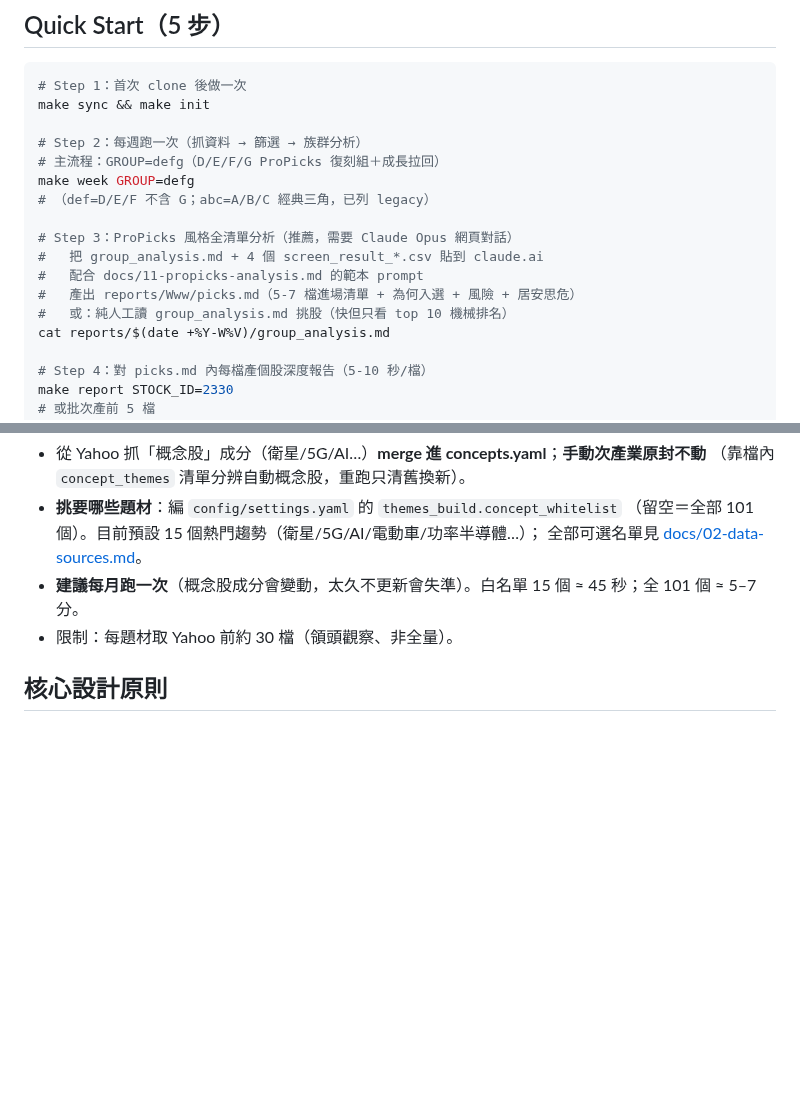
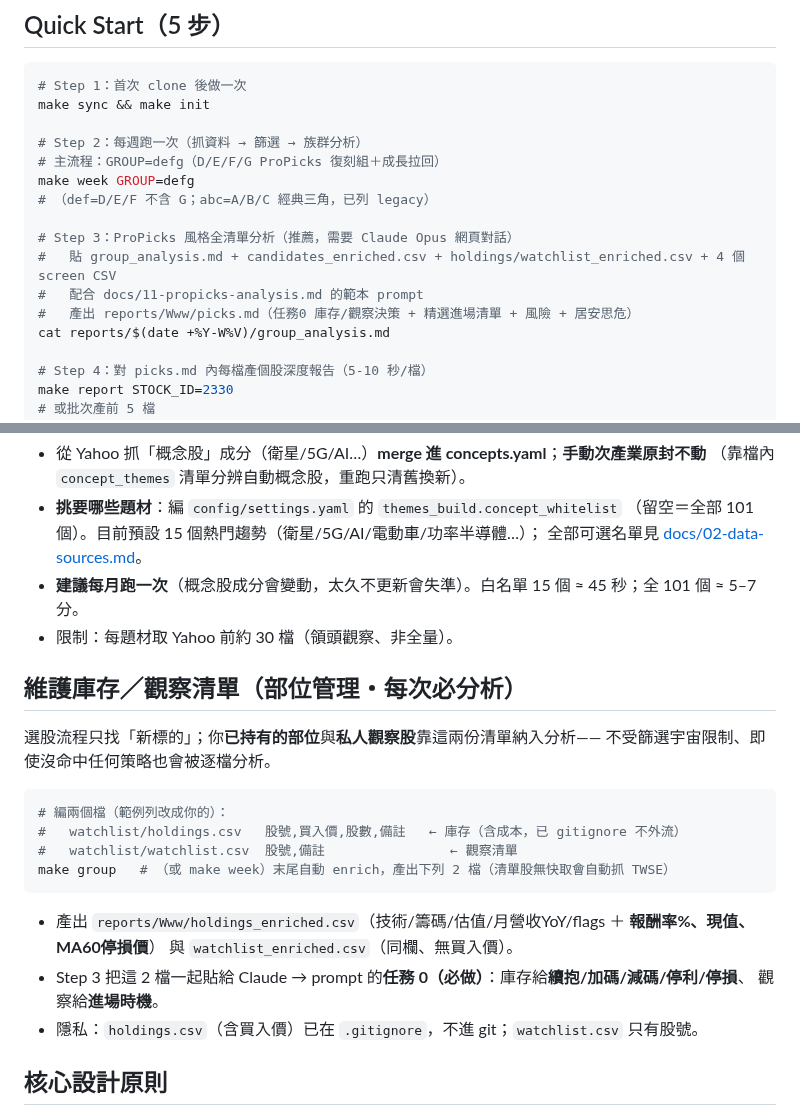
Before and after one commit to chousir/stockpick, a Markdown page: README.md, 2 parts joined by grey strips. Rendered like a GitHub page; blank space fills up the shorter version.

````diff
--- a/README.md
+++ b/README.md
@@ -27,10 +27,9 @@ make week GROUP=defg
 # （def=D/E/F 不含 G；abc=A/B/C 經典三角，已列 legacy）
 
 # Step 3：ProPicks 風格全清單分析（推薦，需要 Claude Opus 網頁對話）
-#   把 group_analysis.md + 4 個 screen_result_*.csv 貼到 claude.ai
+#   貼 group_analysis.md + candidates_enriched.csv + holdings/watchlist_enriched.csv + 4 個 screen CSV
 #   配合 docs/11-propicks-analysis.md 的範本 prompt
-#   產出 reports/Www/picks.md（5-7 檔進場清單 + 為何入選 + 風險 + 居安思危）
-#   或：純人工讀 group_analysis.md 挑股（快但只看 top 10 機械排名）
+#   產出 reports/Www/picks.md（任務0 庫存/觀察決策 + 精選進場清單 + 風險 + 居安思危）
 cat reports/$(date +%Y-W%V)/group_analysis.md
 
 # Step 4：對 picks.md 內每檔產個股深度報告（5-10 秒/檔）
@@ -68,6 +67,24 @@ make build-themes         # 正式 → merge 進 config/concepts.yaml（先自
   全部可選名單見 [docs/02-data-sources.md](./docs/02-data-sources.md)。
 - **建議每月跑一次**（概念股成分會變動，太久不更新會失準）。白名單 15 個 ≈ 45 秒；全 101 個 ≈ 5–7 分。
 - 限制：每題材取 Yahoo 前約 30 檔（領頭觀察、非全量）。
+
+## 維護庫存／觀察清單（部位管理・每次必分析）
+
+選股流程只找「新標的」；你**已持有的部位**與**私人觀察股**靠這兩份清單納入分析——
+不受篩選宇宙限制、即使沒命中任何策略也會被逐檔分析。
+
+```bash
+# 編兩個檔（範例列改成你的）：
+#   watchlist/holdings.csv   股號,買入價,股數,備註   ← 庫存（含成本，已 gitignore 不外流）
+#   watchlist/watchlist.csv  股號,備註                ← 觀察清單
+make group   # （或 make week）末尾自動 enrich，產出下列 2 檔（清單股無快取會自動抓 TWSE）
+```
+
+- 產出 `reports/Www/holdings_enriched.csv`（技術/籌碼/估值/月營收YoY/flags ＋ **報酬率%、現值、MA60停損價**）
+  與 `watchlist_enriched.csv`（同欄、無買入價）。
+- Step 3 把這 2 檔一起貼給 Claude → prompt 的**任務 0（必做）**：庫存給**續抱/加碼/減碼/停利/停損**、
+  觀察給**進場時機**。
+- 隱私：`holdings.csv`（含買入價）已在 `.gitignore`，不進 git；`watchlist.csv` 只有股號。
 
 ## 核心設計原則
 
````
Also changed, not shown: docs/10-sop.md (+13 -7 lines), docs/11-propicks-analysis.md (+4 -1 lines).
